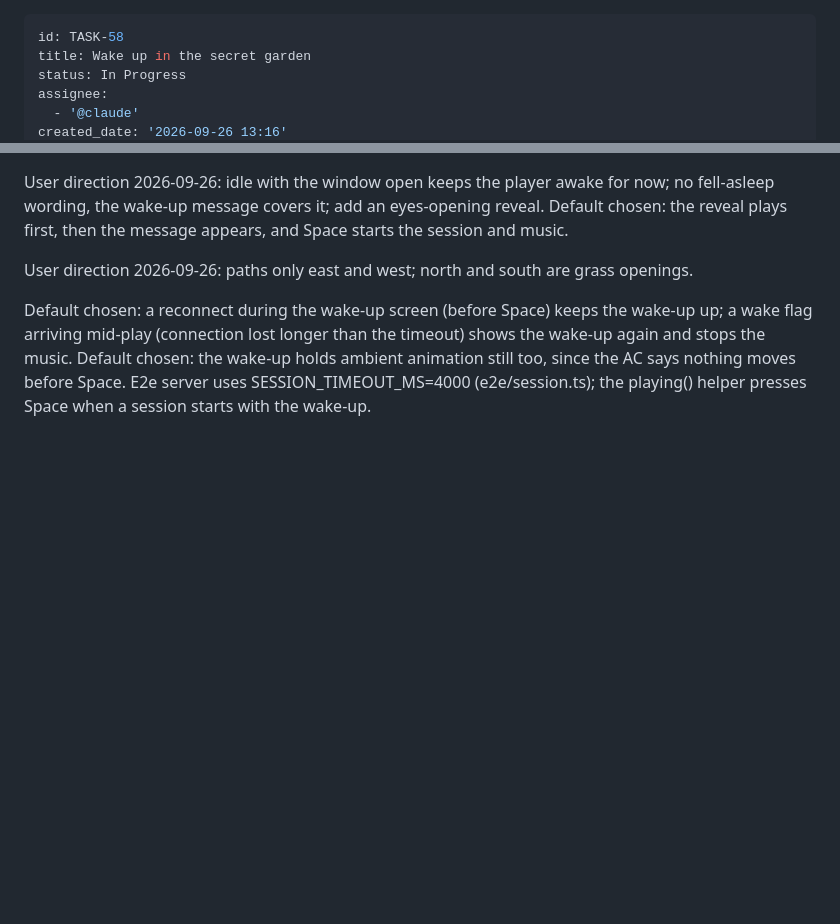
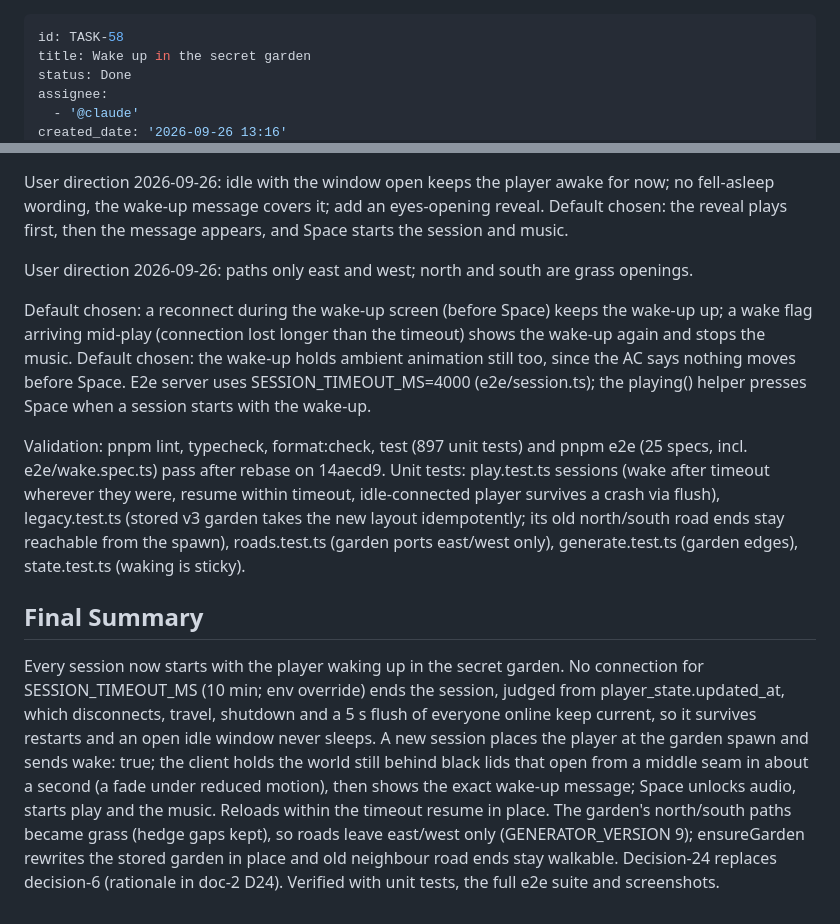
Before and after one commit to geekitycom/explore, a Markdown page: backlog/tasks/task-58 - Wake-up-in-the-secret-garden.md, 2 parts joined by grey strips. GitHub-like rendering; blank space fills up the shorter version.

Commit message:
docs(backlog): finish TASK-58 wake up in the secret garden
Co-Authored-By: Claude Opus 5.5 <noreply@anthropic.com>

```diff
--- a/backlog/tasks/task-58 - Wake-up-in-the-secret-garden.md
+++ b/backlog/tasks/task-58 - Wake-up-in-the-secret-garden.md
@@ -1,7 +1,7 @@
 ---
 id: TASK-58
 title: Wake up in the secret garden
-status: In Progress
+status: Done
 assignee:
   - '@claude'
 created_date: '2026-09-26 13:16'
@@ -50,4 +50,12 @@ User direction 2026-09-26: idle with the window open keeps the player awake for
 User direction 2026-09-26: paths only east and west; north and south are grass openings.
 
 Default chosen: a reconnect during the wake-up screen (before Space) keeps the wake-up up; a wake flag arriving mid-play (connection lost longer than the timeout) shows the wake-up again and stops the music. Default chosen: the wake-up holds ambient animation still too, since the AC says nothing moves before Space. E2e server uses SESSION_TIMEOUT_MS=4000 (e2e/session.ts); the playing() helper presses Space when a session starts with the wake-up.
+
+Validation: pnpm lint, typecheck, format:check, test (897 unit tests) and pnpm e2e (25 specs, incl. e2e/wake.spec.ts) pass after rebase on 14aecd9. Unit tests: play.test.ts sessions (wake after timeout wherever they were, resume within timeout, idle-connected player survives a crash via flush), legacy.test.ts (stored v3 garden takes the new layout idempotently; its old north/south road ends stay reachable from the spawn), roads.test.ts (garden ports east/west only), generate.test.ts (garden edges), state.test.ts (waking is sticky).
 <!-- SECTION:NOTES:END -->
+
+## Final Summary
+
+<!-- SECTION:FINAL_SUMMARY:BEGIN -->
+Every session now starts with the player waking up in the secret garden. No connection for SESSION_TIMEOUT_MS (10 min; env override) ends the session, judged from player_state.updated_at, which disconnects, travel, shutdown and a 5 s flush of everyone online keep current, so it survives restarts and an open idle window never sleeps. A new session places the player at the garden spawn and sends wake: true; the client holds the world still behind black lids that open from a middle seam in about a second (a fade under reduced motion), then shows the exact wake-up message; Space unlocks audio, starts play and the music. Reloads within the timeout resume in place. The garden's north/south paths became grass (hedge gaps kept), so roads leave east/west only (GENERATOR_VERSION 9); ensureGarden rewrites the stored garden in place and old neighbour road ends stay walkable. Decision-24 replaces decision-6 (rationale in doc-2 D24). Verified with unit tests, the full e2e suite and screenshots.
+<!-- SECTION:FINAL_SUMMARY:END -->
```
Also changed, not shown: other parts of backlog/tasks/task-58 - Wake-up-in-the-secret-garden.md (+11 -11 lines).
